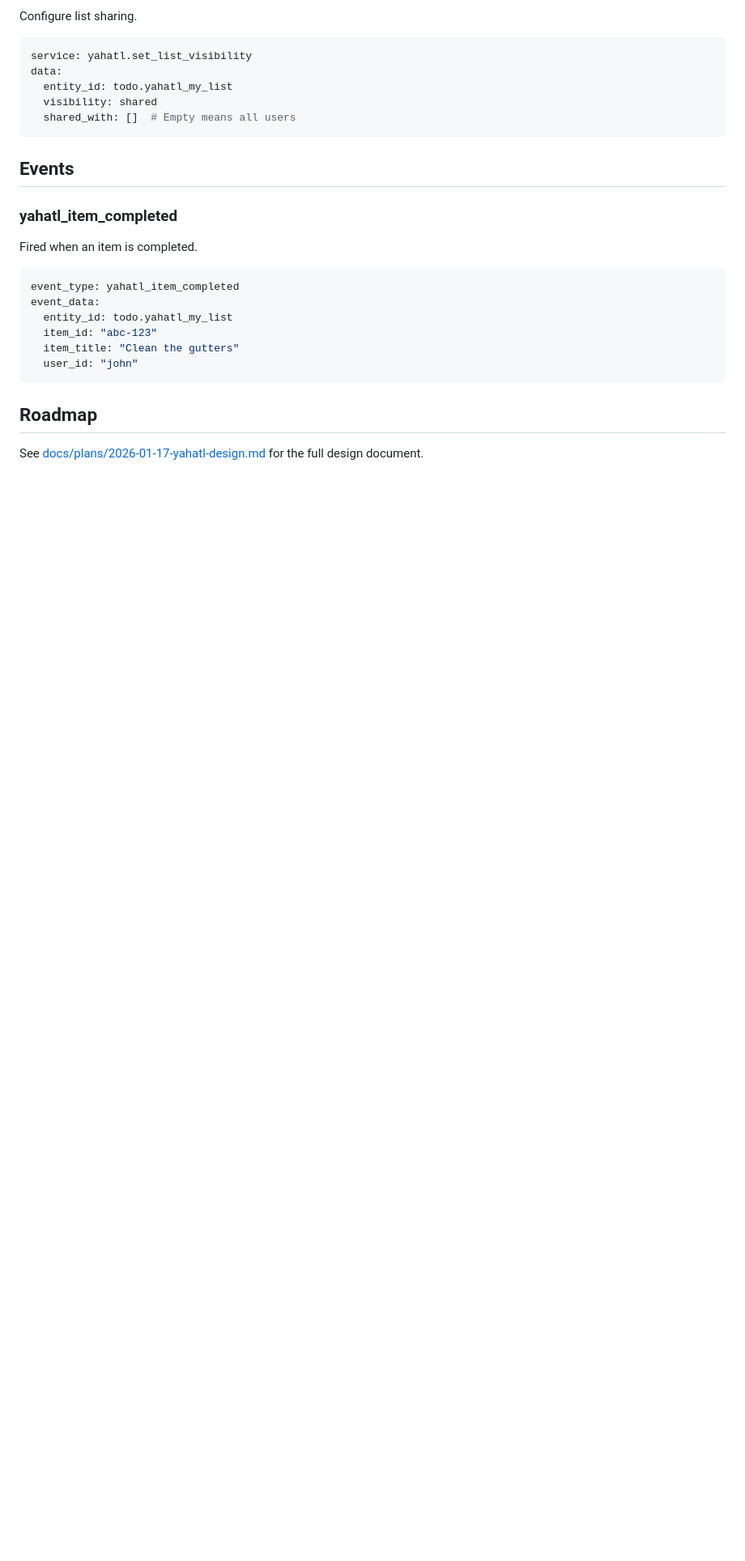
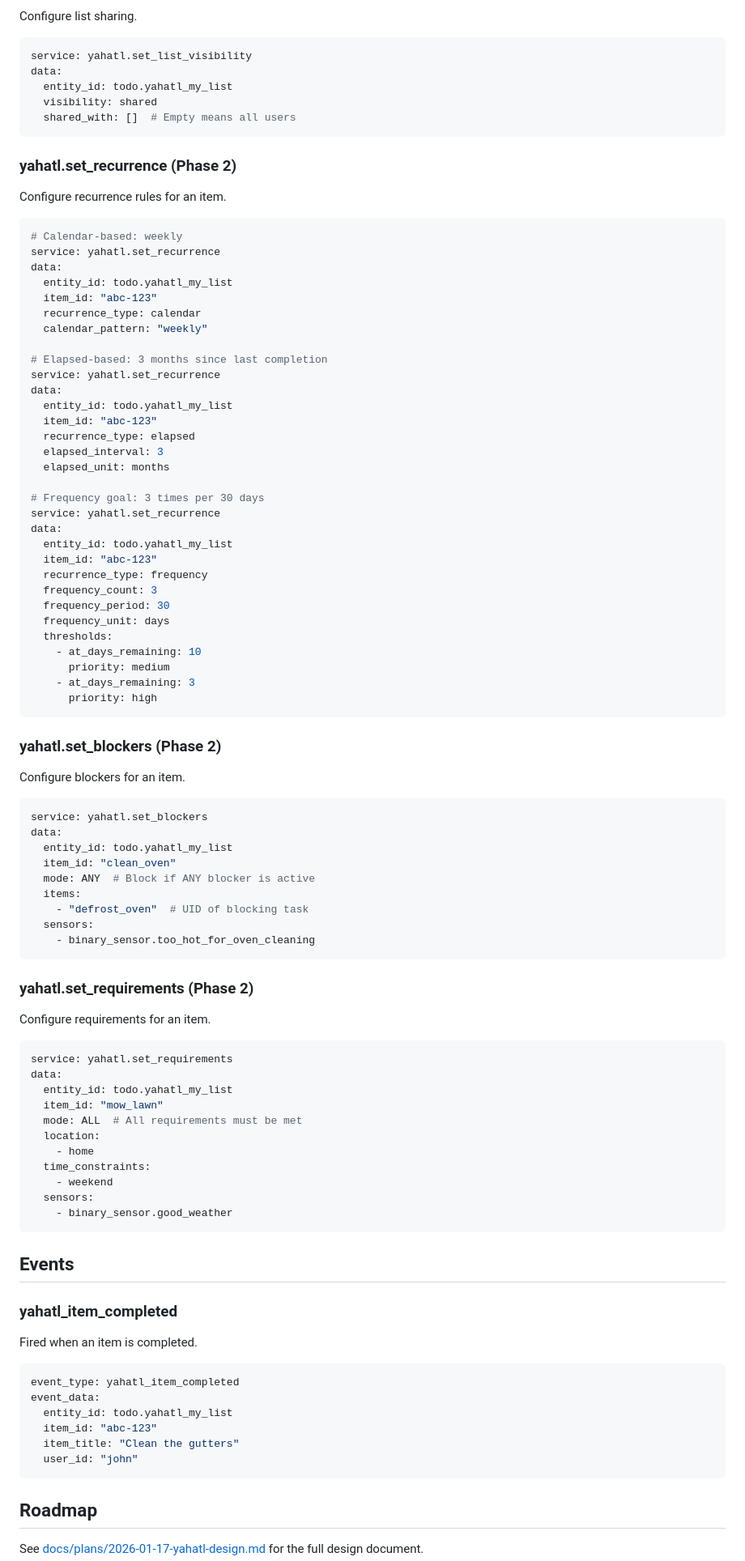
Before and after one commit to ryceg/yahatl, a Markdown page: README.md, the part around one of its changes. Shown at 81% size. GitHub-like rendering; blank space fills up the shorter version.

Commit message:
docs: update README with Phase 2 features and examples

````diff
--- a/README.md
+++ b/README.md
@@ -132,6 +145,78 @@ data:
   shared_with: []  # Empty means all users
 ```
 
+### yahatl.set_recurrence (Phase 2)
+
+Configure recurrence rules for an item.
+
+```yaml
+# Calendar-based: weekly
+service: yahatl.set_recurrence
+data:
+  entity_id: todo.yahatl_my_list
+  item_id: "abc-123"
+  recurrence_type: calendar
+  calendar_pattern: "weekly"
+
+# Elapsed-based: 3 months since last completion
+service: yahatl.set_recurrence
+data:
+  entity_id: todo.yahatl_my_list
+  item_id: "abc-123"
+  recurrence_type: elapsed
+  elapsed_interval: 3
+  elapsed_unit: months
+
+# Frequency goal: 3 times per 30 days
+service: yahatl.set_recurrence
+data:
+  entity_id: todo.yahatl_my_list
+  item_id: "abc-123"
+  recurrence_type: frequency
+  frequency_count: 3
+  frequency_period: 30
+  frequency_unit: days
+  thresholds:
+    - at_days_remaining: 10
+      priority: medium
+    - at_days_remaining: 3
+      priority: high
+```
+
+### yahatl.set_blockers (Phase 2)
+
+Configure blockers for an item.
+
+```yaml
+service: yahatl.set_blockers
+data:
+  entity_id: todo.yahatl_my_list
+  item_id: "clean_oven"
+  mode: ANY  # Block if ANY blocker is active
+  items:
+    - "defrost_oven"  # UID of blocking task
+  sensors:
+    - binary_sensor.too_hot_for_oven_cleaning
+```
+
+### yahatl.set_requirements (Phase 2)
+
+Configure requirements for an item.
+
+```yaml
+service: yahatl.set_requirements
+data:
+  entity_id: todo.yahatl_my_list
+  item_id: "mow_lawn"
+  mode: ALL  # All requirements must be met
+  location:
+    - home
+  time_constraints:
+    - weekend
+  sensors:
+    - binary_sensor.good_weather
+```
+
 ## Events
 
 ### yahatl_item_completed
````
Also changed, not shown: other parts of README.md (+20 -5 lines).
